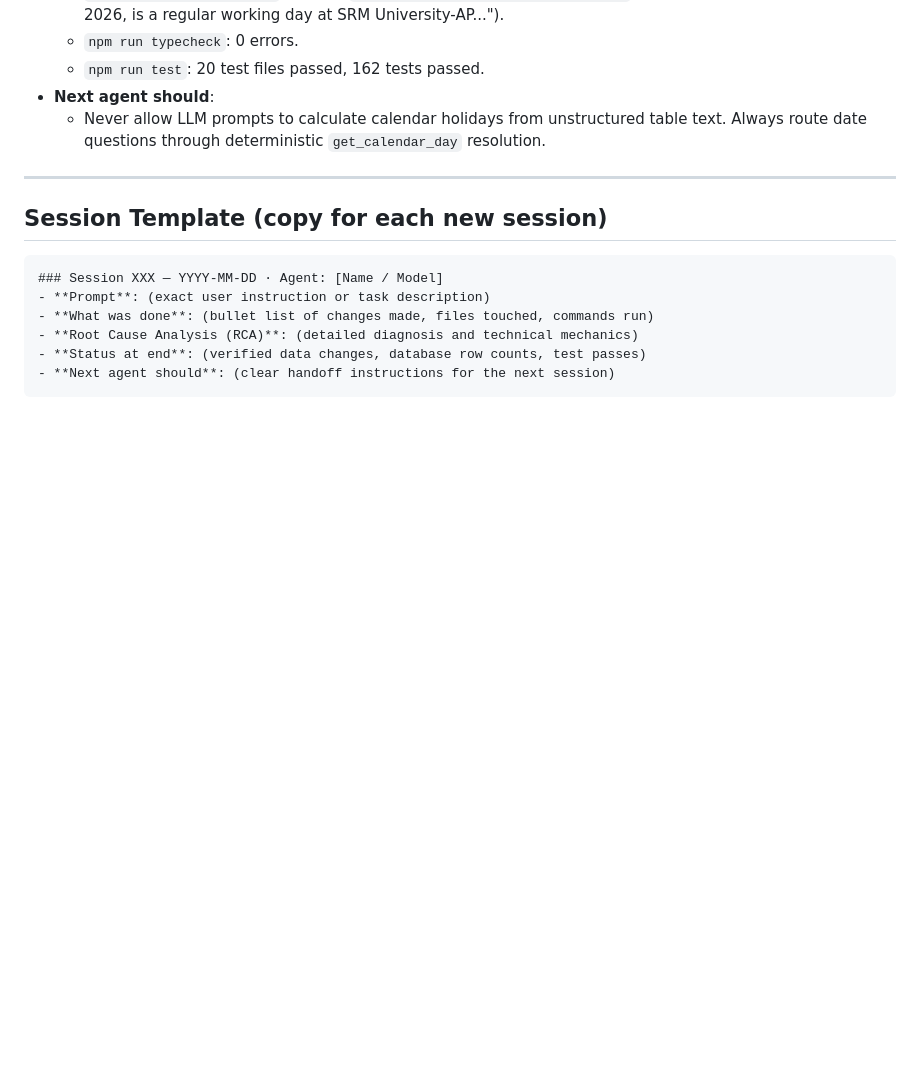
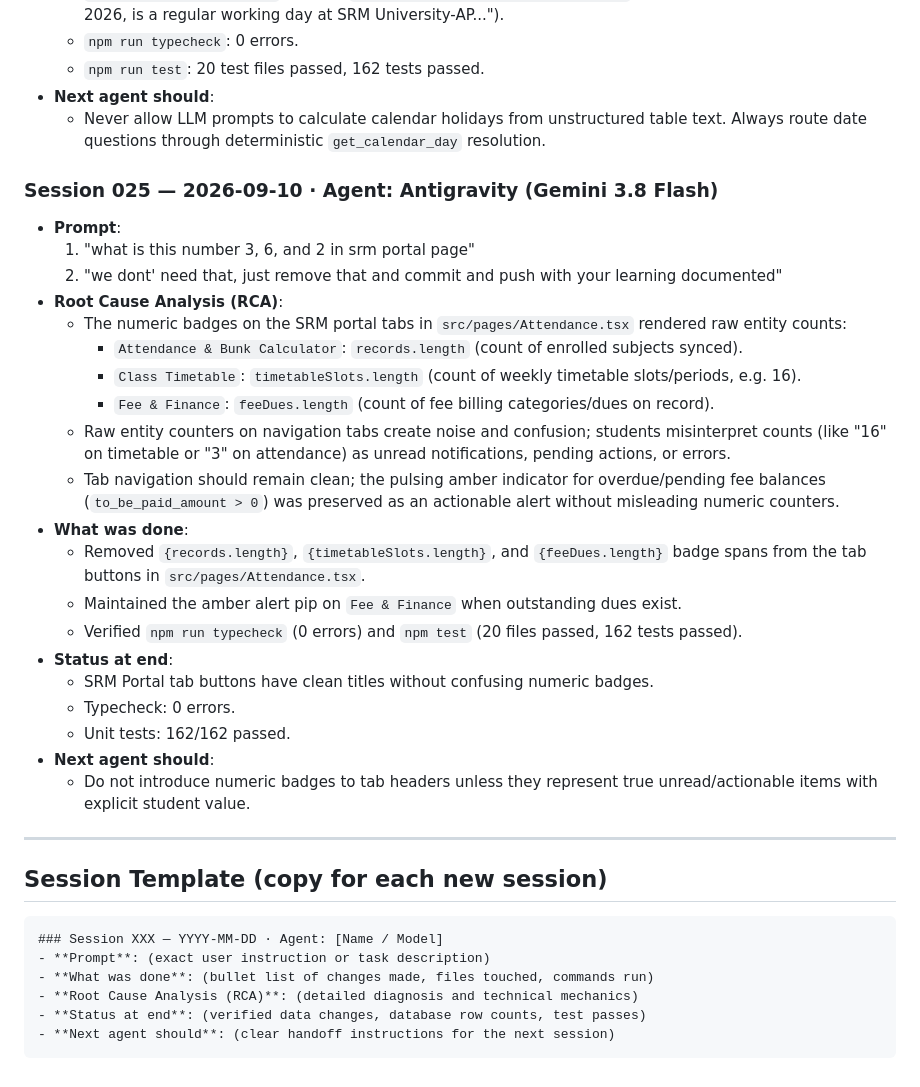
Before and after one commit to sahgyan9/friendly-learning-srmap, a Markdown page: PROJECT_LOG.md, the part around the change. Drawn GitHub-style; blank space fills up the shorter version.

Commit message:
docs(log): record session 025 rca on portal tab badges

```diff
--- a/PROJECT_LOG.md
+++ b/PROJECT_LOG.md
@@ -326,6 +326,28 @@
 - **Next agent should**:
   - Never allow LLM prompts to calculate calendar holidays from unstructured table text. Always route date questions through deterministic `get_calendar_day` resolution.
 
+### Session 025 — 2026-09-10 · Agent: Antigravity (Gemini 3.8 Flash)
+- **Prompt**:
+  1. "what is this number 3, 6, and 2 in srm portal page"
+  2. "we dont' need that, just remove that and commit and push with your learning documented"
+- **Root Cause Analysis (RCA)**:
+  - The numeric badges on the SRM portal tabs in `src/pages/Attendance.tsx` rendered raw entity counts:
+    - `Attendance & Bunk Calculator`: `records.length` (count of enrolled subjects synced).
+    - `Class Timetable`: `timetableSlots.length` (count of weekly timetable slots/periods, e.g. 16).
+    - `Fee & Finance`: `feeDues.length` (count of fee billing categories/dues on record).
+  - Raw entity counters on navigation tabs create noise and confusion; students misinterpret counts (like "16" on timetable or "3" on attendance) as unread notifications, pending actions, or errors.
+  - Tab navigation should remain clean; the pulsing amber indicator for overdue/pending fee balances (`to_be_paid_amount > 0`) was preserved as an actionable alert without misleading numeric counters.
+- **What was done**:
+  - Removed `{records.length}`, `{timetableSlots.length}`, and `{feeDues.length}` badge spans from the tab buttons in `src/pages/Attendance.tsx`.
+  - Maintained the amber alert pip on `Fee & Finance` when outstanding dues exist.
+  - Verified `npm run typecheck` (0 errors) and `npm test` (20 files passed, 162 tests passed).
+- **Status at end**:
+  - SRM Portal tab buttons have clean titles without confusing numeric badges.
+  - Typecheck: 0 errors.
+  - Unit tests: 162/162 passed.
+- **Next agent should**:
+  - Do not introduce numeric badges to tab headers unless they represent true unread/actionable items with explicit student value.
+
 ---
 
 ## Session Template (copy for each new session)
```
